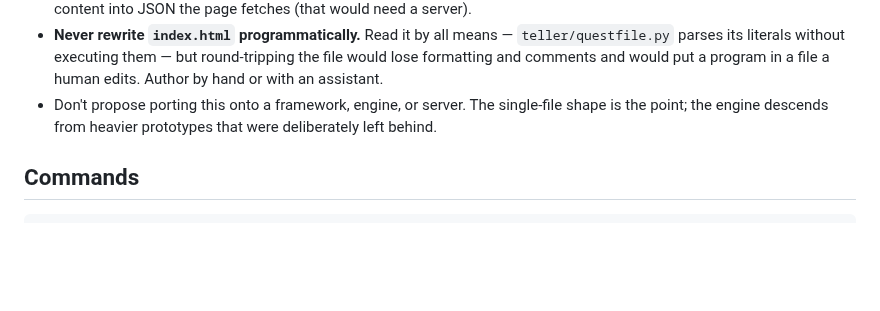
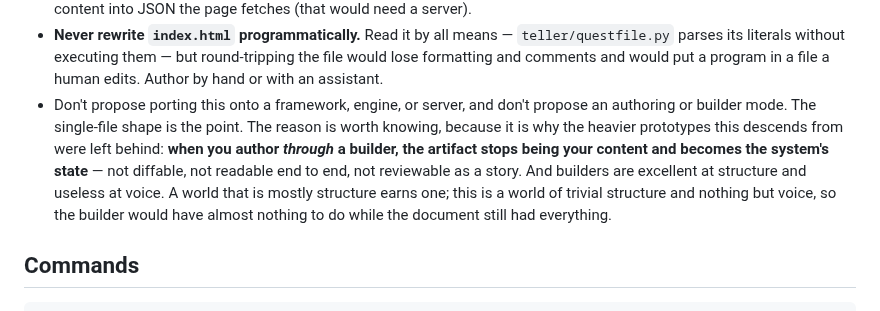
Before and after one commit to dermot-r-cochran/four-islands-quest, a Markdown page: CLAUDE.md, the part around the change. Rendered like a GitHub page; blank space fills up the shorter version.

Commit message:
CLAUDE.md: say why there is no builder mode
The single-file shape has a reason: authoring through a builder makes the
artifact the system's state rather than your content, and builders are
good at structure and useless at voice - which inverts badly for a world
whose structure is trivial and whose content is all voice.

Co-Authored-By: Claude <noreply@anthropic.com>

```diff
--- a/CLAUDE.md
+++ b/CLAUDE.md
@@ -31,9 +31,16 @@ consequences of it:
   `teller/questfile.py` parses its literals without executing them — but
   round-tripping the file would lose formatting and comments and would put a
   program in a file a human edits. Author by hand or with an assistant.
-- Don't propose porting this onto a framework, engine, or server. The
-  single-file shape is the point; the engine descends from heavier prototypes
-  that were deliberately left behind.
+- Don't propose porting this onto a framework, engine, or server, and don't
+  propose an authoring or builder mode. The single-file shape is the point.
+  The reason is worth knowing, because it is why the heavier prototypes this
+  descends from were left behind: **when you author *through* a builder, the
+  artifact stops being your content and becomes the system's state** — not
+  diffable, not readable end to end, not reviewable as a story. And builders
+  are excellent at structure and useless at voice. A world that is mostly
+  structure earns one; this is a world of trivial structure and nothing but
+  voice, so the builder would have almost nothing to do while the document
+  still had everything.
 
 ## Commands
 
```
